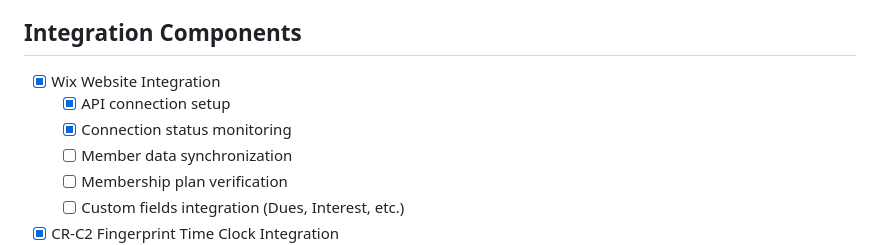
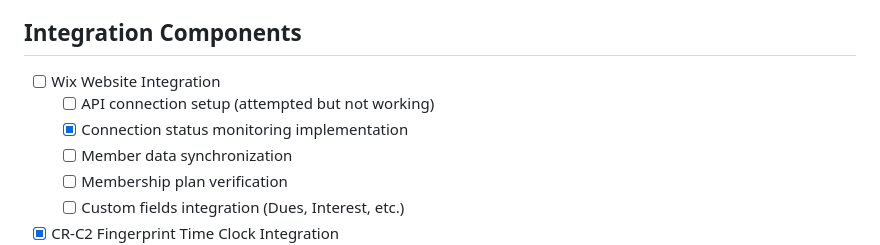
Before and after one commit to odmustafa/front_desk_ops_app, a Markdown page: PROJECT_CHECKLIST.md, the part around the change. GitHub-like rendering.

Commit message:
Fix Wix integration status in project checklist

```diff
--- a/PROJECT_CHECKLIST.md
+++ b/PROJECT_CHECKLIST.md
@@ -21,9 +21,9 @@
 - [ ] User authentication and authorization system for staff
 
 ## Integration Components
-- [x] Wix Website Integration
-  - [x] API connection setup
-  - [x] Connection status monitoring
+- [ ] Wix Website Integration
+  - [ ] API connection setup (attempted but not working)
+  - [x] Connection status monitoring implementation
   - [ ] Member data synchronization
   - [ ] Membership plan verification
   - [ ] Custom fields integration (Dues, Interest, etc.)
```
